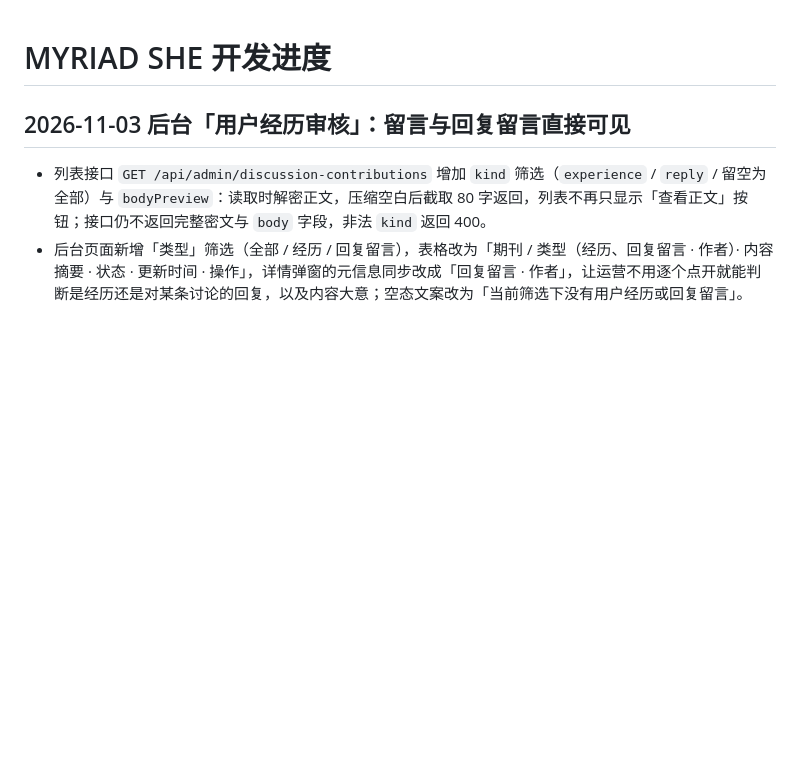
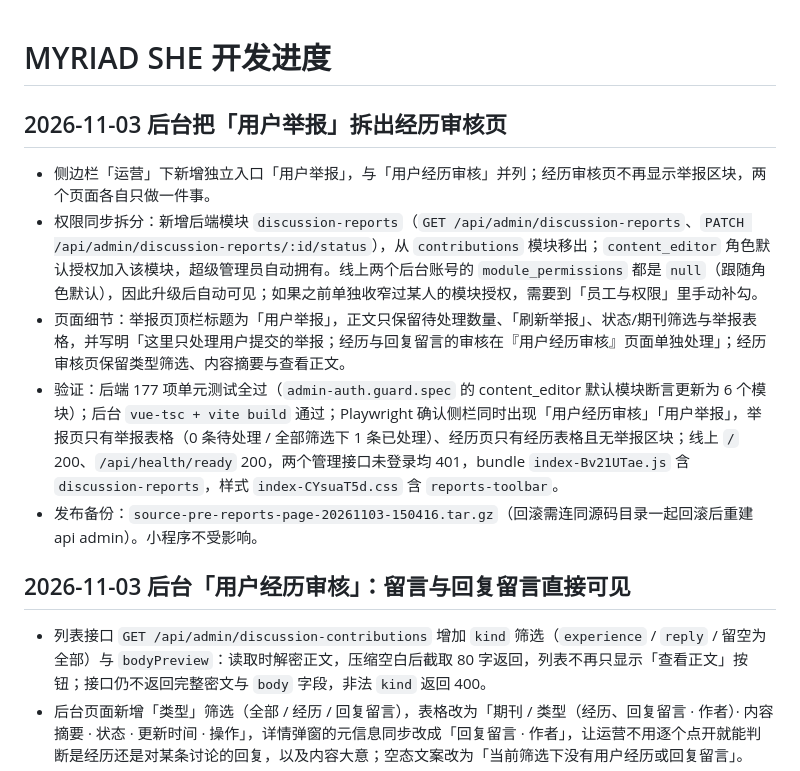
Before and after one commit to zhangmingtao97-maker/MYRIAD-SHE, a Markdown page: docs/development-progress.md, the part around the change. GitHub-like rendering; blank space fills up the shorter version.

Commit message:
docs: record the separated user reports page

```diff
--- a/docs/development-progress.md
+++ b/docs/development-progress.md
@@ -1,4 +1,12 @@
 # MYRIAD SHE 开发进度
+
+## 2026-11-03 后台把「用户举报」拆出经历审核页
+
+- 侧边栏「运营」下新增独立入口「用户举报」，与「用户经历审核」并列；经历审核页不再显示举报区块，两个页面各自只做一件事。
+- 权限同步拆分：新增后端模块 `discussion-reports`（`GET /api/admin/discussion-reports`、`PATCH /api/admin/discussion-reports/:id/status`），从 `contributions` 模块移出；`content_editor` 角色默认授权加入该模块，超级管理员自动拥有。线上两个后台账号的 `module_permissions` 都是 `null`（跟随角色默认），因此升级后自动可见；如果之前单独收窄过某人的模块授权，需要到「员工与权限」里手动补勾。
+- 页面细节：举报页顶栏标题为「用户举报」，正文只保留待处理数量、「刷新举报」、状态/期刊筛选与举报表格，并写明「这里只处理用户提交的举报；经历与回复留言的审核在『用户经历审核』页面单独处理」；经历审核页保留类型筛选、内容摘要与查看正文。
+- 验证：后端 177 项单元测试全过（`admin-auth.guard.spec` 的 content_editor 默认模块断言更新为 6 个模块）；后台 `vue-tsc + vite build` 通过；Playwright 确认侧栏同时出现「用户经历审核」「用户举报」，举报页只有举报表格（0 条待处理 / 全部筛选下 1 条已处理）、经历页只有经历表格且无举报区块；线上 `/` 200、`/api/health/ready` 200，两个管理接口未登录均 401，bundle `index-Bv21UTae.js` 含 `discussion-reports`，样式 `index-CYsuaT5d.css` 含 `reports-toolbar`。
+- 发布备份：`source-pre-reports-page-20261103-150416.tar.gz`（回滚需连同源码目录一起回滚后重建 api admin）。小程序不受影响。
 
 ## 2026-11-03 后台「用户经历审核」：留言与回复留言直接可见
 
```
